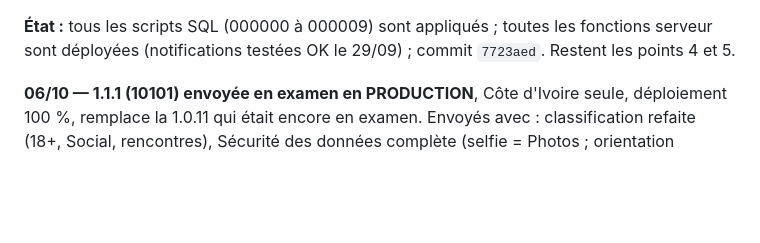
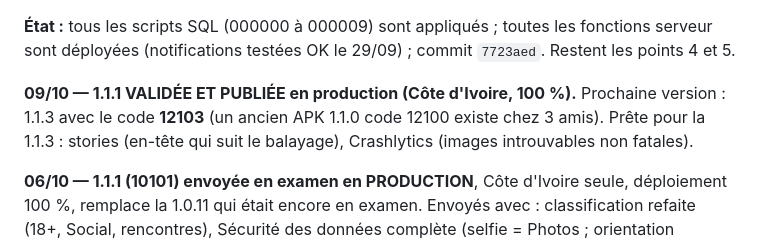
Before and after one commit to ckante203-dev/rencontre, a Markdown page: SUIVI_ZAMU.md, the part around the change. Drawn GitHub-style; blank space fills up the shorter version.

Commit message:
Suivi : 1.1.1 publiée en production
Co-Authored-By: Claude Opus 5.5 <noreply@anthropic.com>

```diff
--- a/SUIVI_ZAMU.md
+++ b/SUIVI_ZAMU.md
@@ -18,6 +18,8 @@ Mis à jour le 04/10/2026.
 - Photos « unchecked » : publiées sans analyse (quota dépassé, vidéos) — à contrôler de temps en temps. Les signalements de stories arrivent dans la table `reports` avec `story_id` rempli : les traiter vite, la story et son fichier sont purgés à l'expiration.
 
 **État :** tous les scripts SQL (000000 à 000009) sont appliqués ; toutes les fonctions serveur sont déployées (notifications testées OK le 29/09) ; commit `7723aed`. Restent les points 4 et 5.
+
+**09/10 — 1.1.1 VALIDÉE ET PUBLIÉE en production (Côte d'Ivoire, 100 %).** Prochaine version : 1.1.3 avec le code **12103** (un ancien APK 1.1.0 code 12100 existe chez 3 amis). Prête pour la 1.1.3 : stories (en-tête qui suit le balayage), Crashlytics (images introuvables non fatales).
 
 **06/10 — 1.1.1 (10101) envoyée en examen en PRODUCTION**, Côte d'Ivoire seule, déploiement 100 %, remplace la 1.0.11 qui était encore en examen. Envoyés avec : classification refaite (18+, Social, rencontres), Sécurité des données complète (selfie = Photos ; orientation sexuelle ; historique des achats ; aucune donnée partagée ; liens suppression compte + `#donnees`), instructions de connexion pour les testeurs (compte `test.zamu@gmail.com`, Premium + vérifié + date de naissance mis en base, mode voyage → Abidjan car l'Accueil n'affiche que < 50 km). Pages légales en ligne mises à jour le 06/10 (confidentialité, conditions, suppression). Prix Premium/Boosts à finaliser dans Monétiser (proposition : semaine 990, mois 2 490, 3 mois 5 990, an 17 990 ; Boosts 790 / 1 190 / 3 990).
 
```
